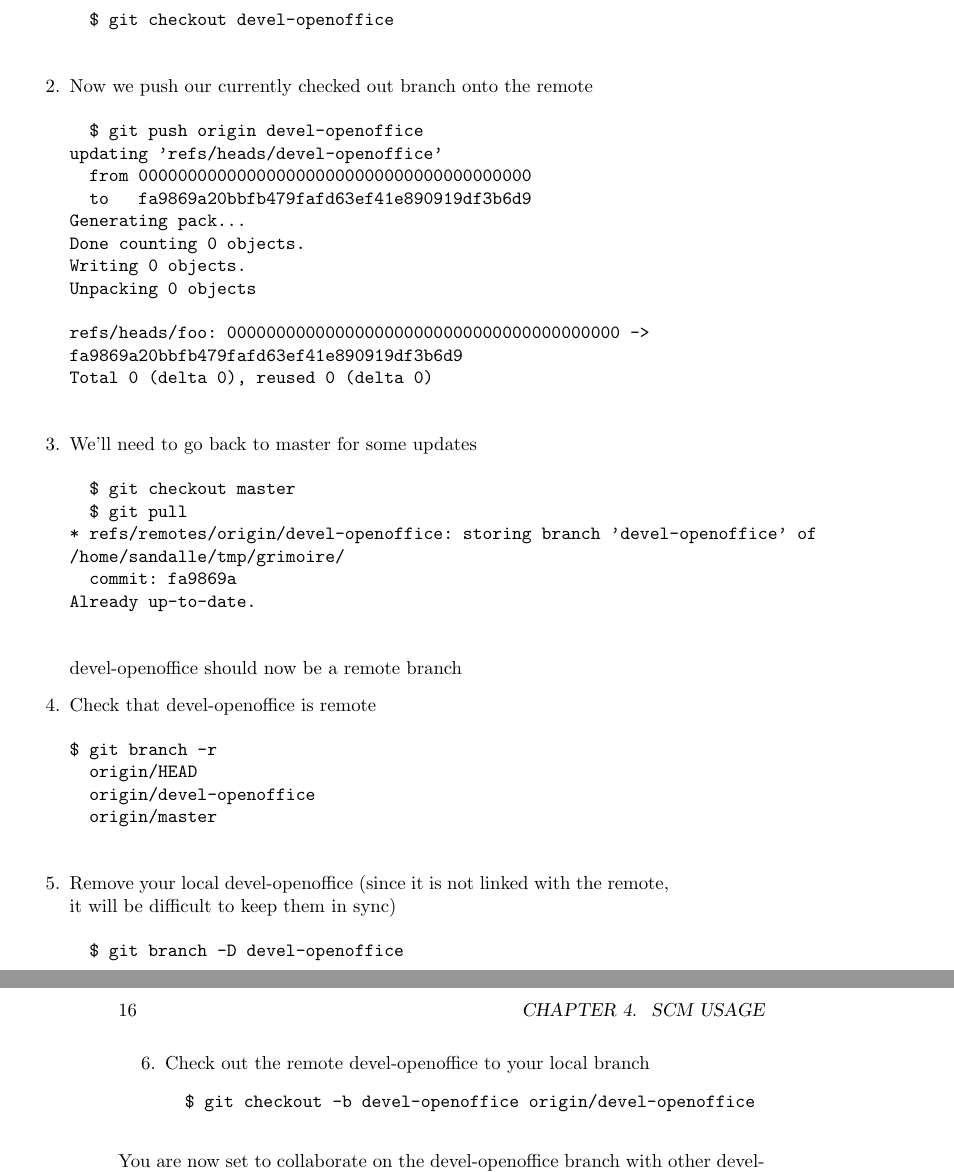
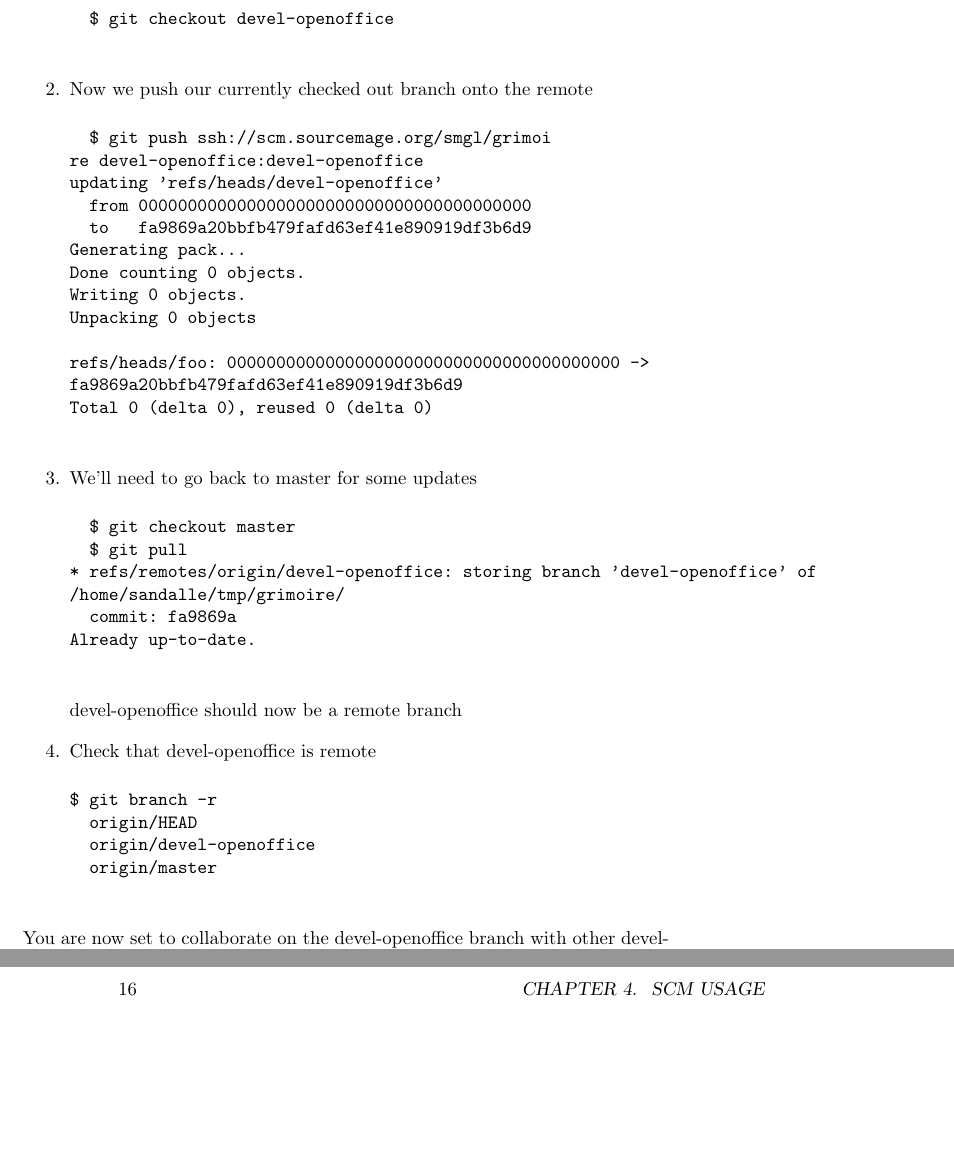
Before and after one commit to sourcemage/tome-rdp, a LaTeX book (GrimoireGuruHandbook.tex): two parts of pages 15 and 16 of 41, joined at a grey line, cut so that both start at the same text, the shorter picture padded with empty space. Compiled offline with pdfLaTeX.

Commit message:
GrimoireGuruHandbook.tex: Update pushing a new remote branch to be proper

```diff
--- a/GrimoireGuruHandbook.tex
+++ b/GrimoireGuruHandbook.tex
@@ -354,7 +354,8 @@ help with it, so we'll push it to the upstream grimoire.git on sourcemage.org.
 	\end{verbatim}
 	\item Now we push our currently checked out branch onto the remote
 	\begin{verbatim}
-		$ git push origin devel-openoffice
+		$ git push ssh://scm.sourcemage.org/smgl/grimoi
+re devel-openoffice:devel-openoffice
 updating 'refs/heads/devel-openoffice'
   from 0000000000000000000000000000000000000000
   to   fa9869a20bbfb479fafd63ef41e890919df3b6d9
@@ -383,15 +384,6 @@ $ git branch -r
   origin/HEAD
   origin/devel-openoffice
   origin/master
-	\end{verbatim}
-	\item Remove your local devel-openoffice (since it is not linked with
-the remote, it will be difficult to keep them in sync)
-	\begin{verbatim}
-		$ git branch -D devel-openoffice
-	\end{verbatim}
-	\item Check out the remote devel-openoffice to your local branch
-	\begin{verbatim}
-		$ git checkout -b devel-openoffice origin/devel-openoffice
 	\end{verbatim}
 \end{enumerate}
 You are now set to collaborate on the devel-openoffice branch with other
```
